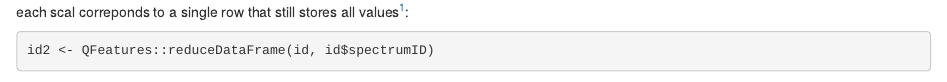
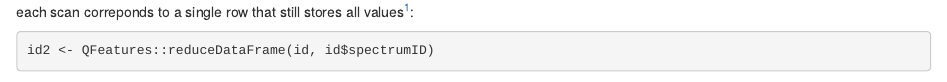
Before and after one commit to rformassspectrometry/PSMatch, an R Markdown document (vignettes/PSM.Rmd): the page in a window 1100 px wide, from 1790 px down. Rendered offline with R 4.5, knitr and Pandoc, with nearby package versions; drawn as R Markdown's standard HTML page in place of the format the file asks for; some code elsewhere in the file could not run offline; common packages that the code uses without loading them are loaded.

Commit message:
fix typo

```diff
--- a/vignettes/PSM.Rmd
+++ b/vignettes/PSM.Rmd
@@ -97,7 +97,7 @@ id[i, ]
 
 If the goal is to keep all the matches, but arranged by scan/spectrum,
 one can *reduce* the `DataFrame` object by the `spectrumID` variable,
-so that each scal correponds to a single row that still stores all
+so that each scan correponds to a single row that still stores all
 values[^rownames]:
 
 [^rownames]: The rownames aren't needed here are are removed to reduce
```
